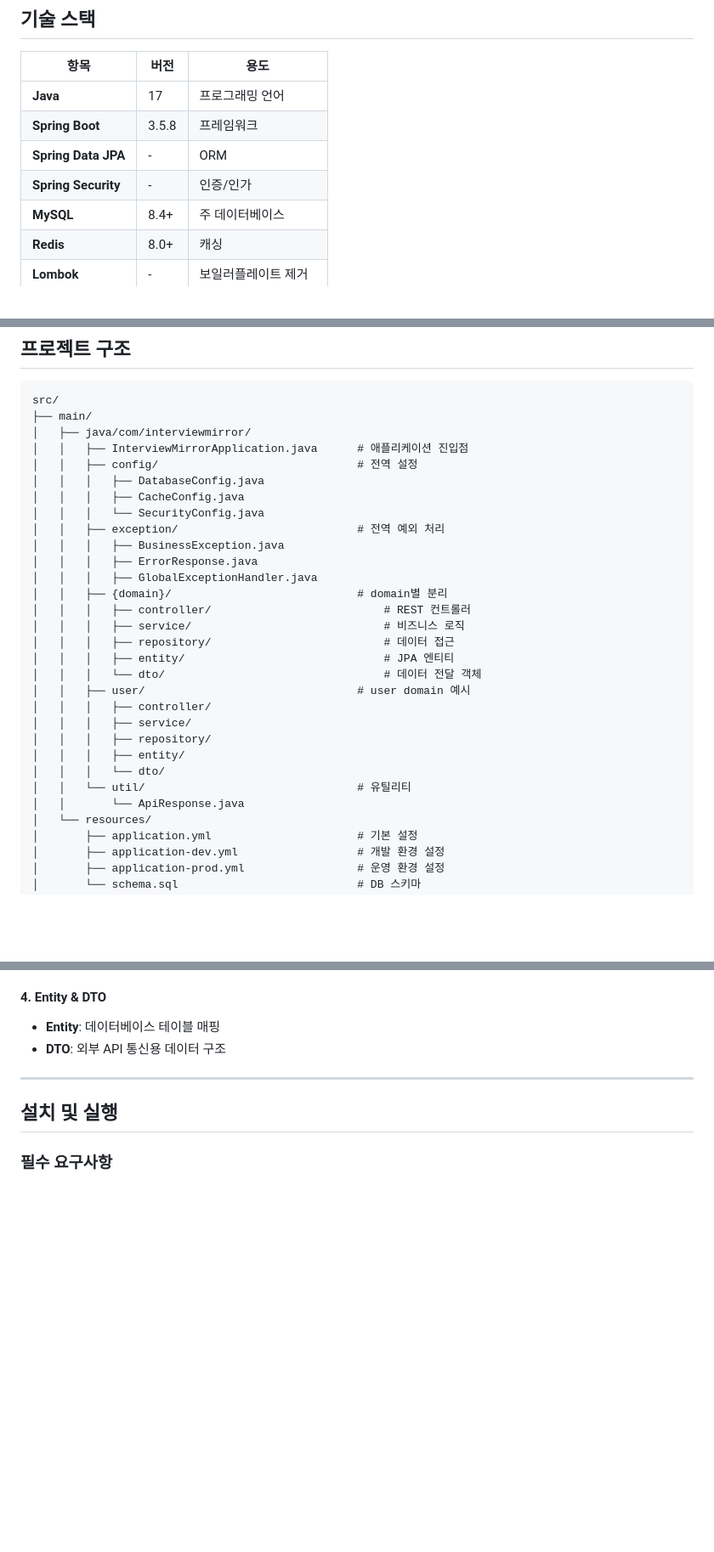
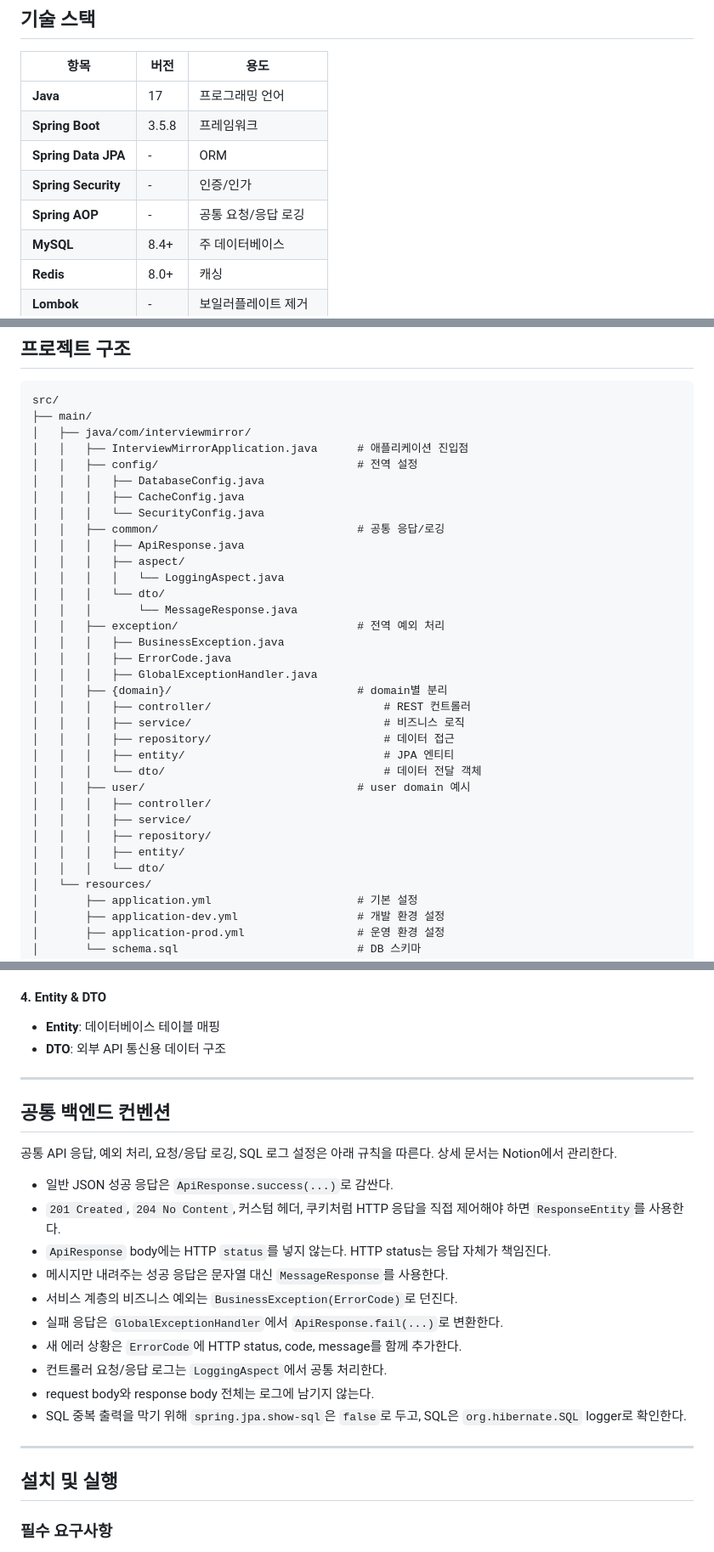
Before and after one commit to KGU-CareerView/InterviewMirror-BE, a Markdown page: README.md, 3 parts joined by grey strips. Shown at 85% size. Rendered like a GitHub page; blank space fills up the shorter version.

Commit message:
docs: add changes to README.md

```diff
--- a/README.md
+++ b/README.md
@@ -39,6 +39,7 @@ InterviewMirror는 면접 준비를 돕는 애플리케이션입니다. 이 저
 | **Spring Boot** | 3.5.8 | 프레임워크 |
 | **Spring Data JPA** | - | ORM |
 | **Spring Security** | - | 인증/인가 |
+| **Spring AOP** | - | 공통 요청/응답 로깅 |
 | **MySQL** | 8.4+ | 주 데이터베이스 |
 | **Redis** | 8.0+ | 캐싱 |
 | **Lombok** | - | 보일러플레이트 제거 |
@@ -60,9 +61,15 @@ src/
 │   │   │   ├── DatabaseConfig.java
 │   │   │   ├── CacheConfig.java
 │   │   │   └── SecurityConfig.java
+│   │   ├── common/                              # 공통 응답/로깅
+│   │   │   ├── ApiResponse.java
+│   │   │   ├── aspect/
+│   │   │   │   └── LoggingAspect.java
+│   │   │   └── dto/
+│   │   │       └── MessageResponse.java
 │   │   ├── exception/                           # 전역 예외 처리
 │   │   │   ├── BusinessException.java
-│   │   │   ├── ErrorResponse.java
+│   │   │   ├── ErrorCode.java
 │   │   │   ├── GlobalExceptionHandler.java
 │   │   ├── {domain}/                            # domain별 분리
 │   │   │   ├── controller/                          # REST 컨트롤러
@@ -76,8 +83,6 @@ src/
 │   │   │   ├── repository/
 │   │   │   ├── entity/
 │   │   │   └── dto/
-│   │   └── util/                                # 유틸리티
-│   │       └── ApiResponse.java
 │   └── resources/
 │       ├── application.yml                      # 기본 설정
 │       ├── application-dev.yml                  # 개발 환경 설정
@@ -122,6 +127,23 @@ gradlew.bat                                      # Gradle Wrapper (Windows)
 #### 4. **Entity & DTO**
 - **Entity**: 데이터베이스 테이블 매핑
 - **DTO**: 외부 API 통신용 데이터 구조
+
+---
+
+## 공통 백엔드 컨벤션
+
+공통 API 응답, 예외 처리, 요청/응답 로깅, SQL 로그 설정은 아래 규칙을 따른다. 상세 문서는 Notion에서 관리한다.
+
+- 일반 JSON 성공 응답은 `ApiResponse.success(...)`로 감싼다.
+- `201 Created`, `204 No Content`, 커스텀 헤더, 쿠키처럼 HTTP 응답을 직접 제어해야 하면 `ResponseEntity`를 사용한다.
+- `ApiResponse` body에는 HTTP `status`를 넣지 않는다. HTTP status는 응답 자체가 책임진다.
+- 메시지만 내려주는 성공 응답은 문자열 대신 `MessageResponse`를 사용한다.
+- 서비스 계층의 비즈니스 예외는 `BusinessException(ErrorCode)`로 던진다.
+- 실패 응답은 `GlobalExceptionHandler`에서 `ApiResponse.fail(...)`로 변환한다.
+- 새 에러 상황은 `ErrorCode`에 HTTP status, code, message를 함께 추가한다.
+- 컨트롤러 요청/응답 로그는 `LoggingAspect`에서 공통 처리한다.
+- request body와 response body 전체는 로그에 남기지 않는다.
+- SQL 중복 출력을 막기 위해 `spring.jpa.show-sql`은 `false`로 두고, SQL은 `org.hibernate.SQL` logger로 확인한다.
 
 ---
 
```
